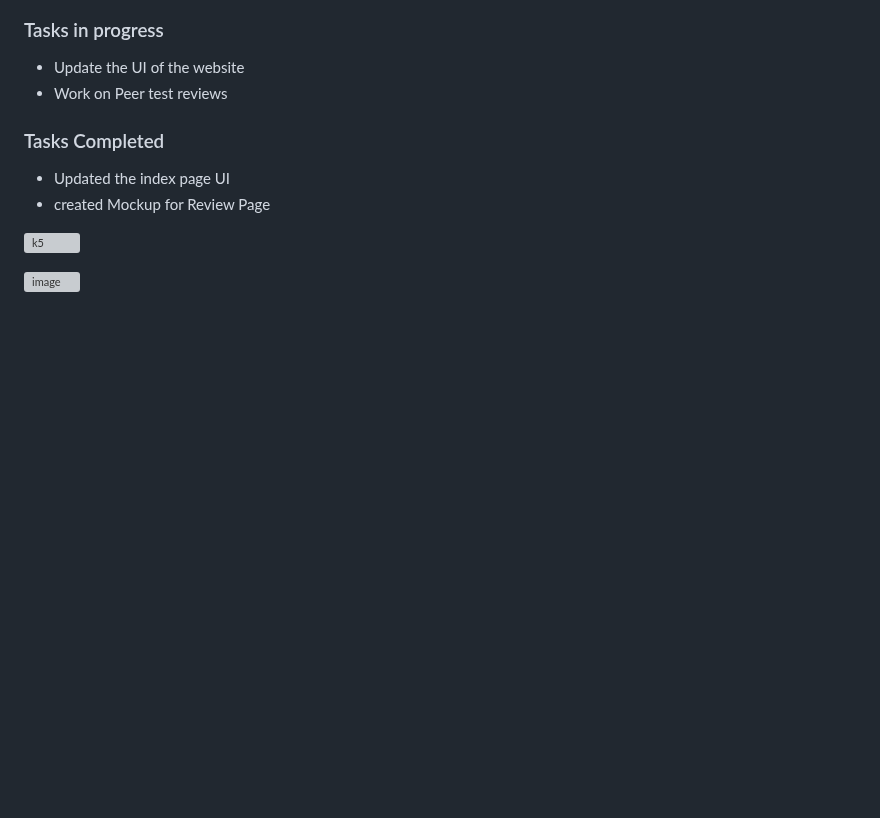
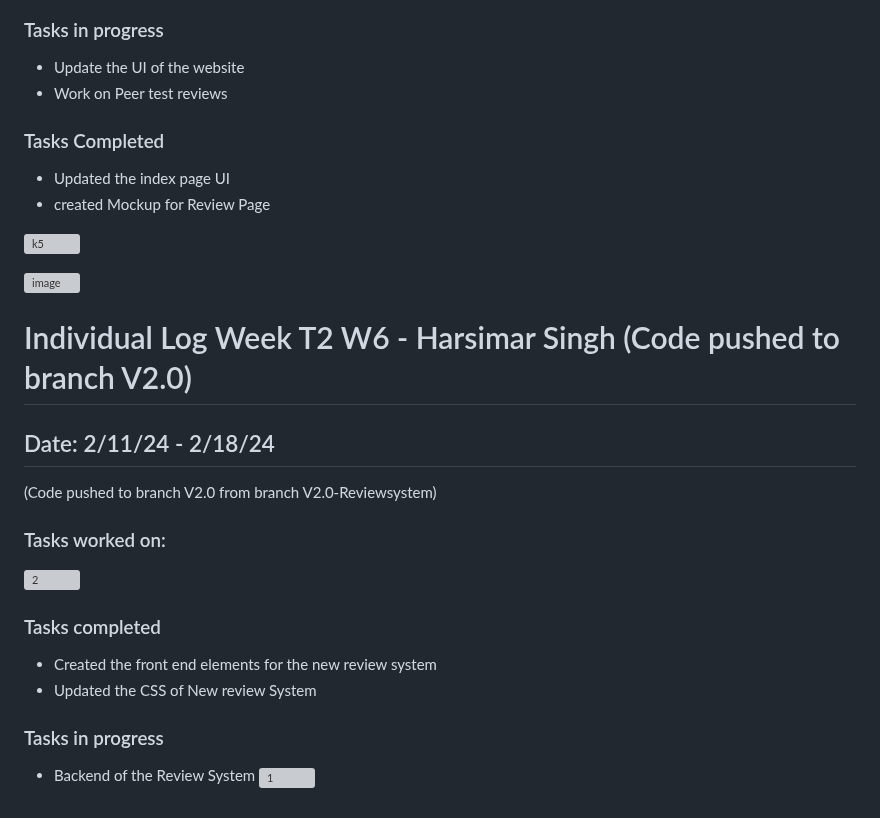
Before and after one commit to dhairyab0069/Coursify-AI, a Markdown page: docs/weekly logs/harsimar_weeklylog.md, the part around the change. GitHub-like rendering; blank space fills up the shorter version; grey boxes are pictures that could not be loaded.

```diff
--- a/docs/weekly logs/harsimar_weeklylog.md
+++ b/docs/weekly logs/harsimar_weeklylog.md
@@ -261,3 +261,19 @@ Tasks in progress: Training Chat bot. Preparing instructions and reading the API
 ![k5](https://github.com/COSC-499-W2023/year-long-project-team-16/assets/73526528/047112f1-e68a-4aae-8070-030dd6d2f973)
 
 ![image](https://github.com/COSC-499-W2023/year-long-project-team-16/assets/73526528/aa032ff4-5b73-40cd-ada8-0e1e36bf352a)
+
+
+
+# Individual Log Week T2 W6 - Harsimar Singh (Code pushed to branch V2.0)
+## Date: 2/11/24 - 2/18/24
+(Code pushed to branch V2.0 from branch V2.0-Reviewsystem)
+### Tasks worked on:
+![2](https://github.com/COSC-499-W2023/year-long-project-team-16/assets/73526528/e1714617-c7ce-4a16-b609-b28384c49466)
+
+### Tasks completed
+- Created the front end elements for the new review system
+- Updated the CSS of New review System
+
+### Tasks in progress
+- Backend of the Review System
+![1](https://github.com/COSC-499-W2023/year-long-project-team-16/assets/73526528/3edf2b21-df8a-406c-bb17-bcddf242431a)
```
